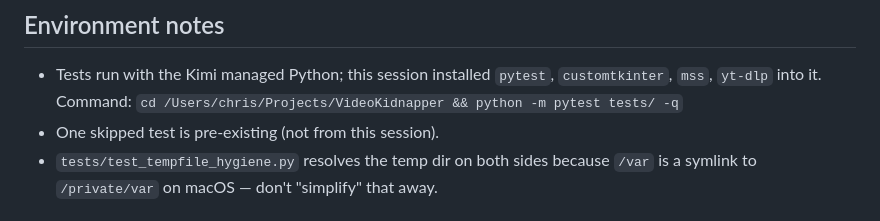
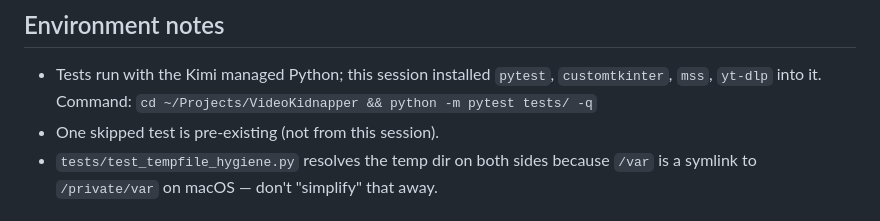
Before and after one commit to AES256Afro/VideoKidnapper, a Markdown page: docs/HANDOFF.md, the part around the change. Rendered like a GitHub page.

Commit message:
Attribute copyright to AES256Afro, scrub personal data from docs
Replaces the copyright holder in 186 SPDX-FileCopyrightText headers
with the AES256Afro pseudonym. Only the copyright line is touched;
SPDX-License-Identifier is unchanged, so the Apache-2.0 header test
still passes.

Also sets the Debian package Maintainer to the noreply address and
rewrites an absolute home path in the handoff docs as ~.

site/privacy.html is left as-is deliberately: it names the data
controller and is a legal question, not a cleanup.

Co-Authored-By: Claude Opus 5 <noreply@anthropic.com>

```diff
--- a/docs/HANDOFF.md
+++ b/docs/HANDOFF.md
@@ -103,7 +103,7 @@ file currently gets handed straight to `xdg-open`/`explorer`/`open`.
 
 - Tests run with the Kimi managed Python; this session installed
   `pytest`, `customtkinter`, `mss`, `yt-dlp` into it. Command:
-  `cd /Users/chris/Projects/VideoKidnapper && python -m pytest tests/ -q`
+  `cd ~/Projects/VideoKidnapper && python -m pytest tests/ -q`
 - One skipped test is pre-existing (not from this session).
 - `tests/test_tempfile_hygiene.py` resolves the temp dir on both sides
   because `/var` is a symlink to `/private/var` on macOS — don't
```
